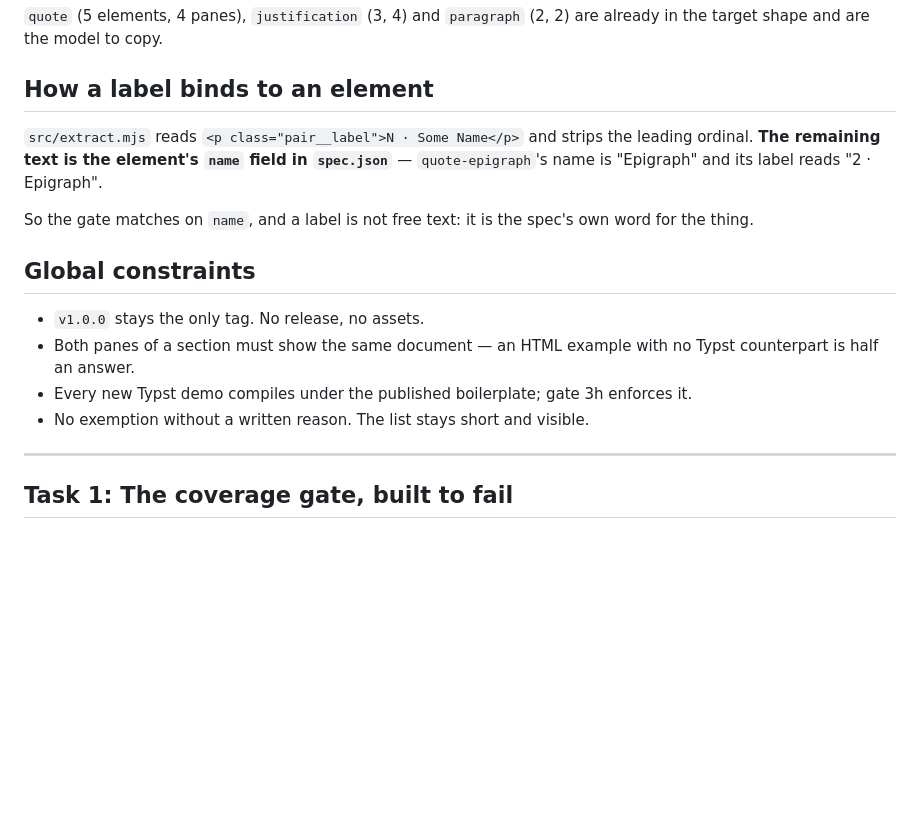
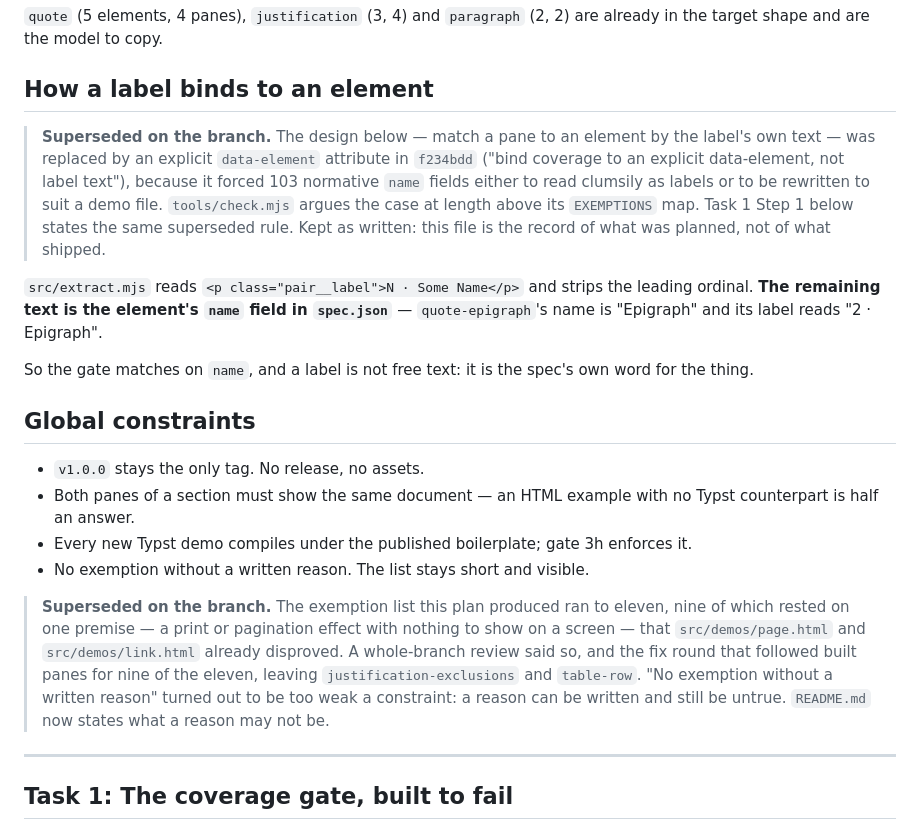
Before and after one commit to adilsoncarvalho/typeset.adilsoncarvalho.com, a Markdown page: docs/plans/2026-09-13-basics-coverage.md, the part around the change. Rendered like a GitHub page; blank space fills up the shorter version.

Commit message:
docs(plans): mark the two rulings the branch went on to replace
The plan is a point-in-time record and stays as written, but it is the
second thing the next reader of this work opens, and two of its rulings
were overtaken on the branch itself: labels bind by an explicit
data-element attribute rather than by matching the spec's `name` field,
and "no exemption without a written reason" proved too weak a constraint
to keep the exemption list honest.

Both are marked where they are stated, pointing at what replaced them.

Co-Authored-By: Claude Opus 5 (1M context) <noreply@anthropic.com>

```diff
--- a/docs/plans/2026-09-13-basics-coverage.md
+++ b/docs/plans/2026-09-13-basics-coverage.md
@@ -55,6 +55,16 @@ already in the target shape and are the model to copy.
 
 ## How a label binds to an element
 
+> **Superseded on the branch.** The design below — match a pane to an element
+> by the label's own text — was replaced by an explicit `data-element`
+> attribute in `f234bdd` ("bind coverage to an explicit data-element, not
+> label text"), because it forced 103 normative `name` fields either to read
+> clumsily as labels or to be rewritten to suit a demo file. `tools/check.mjs`
+> argues the case at length above its `EXEMPTIONS` map. Task 1 Step 1 below
+> states the same superseded rule. Kept as written: this file is the record of
+> what was planned, not of what shipped.
+
+
 `src/extract.mjs` reads `<p class="pair__label">N · Some Name</p>` and strips the
 leading ordinal. **The remaining text is the element's `name` field in
 `spec.json`** — `quote-epigraph`'s name is "Epigraph" and its label reads
@@ -71,6 +81,15 @@ word for the thing.
 - Every new Typst demo compiles under the published boilerplate; gate 3h enforces
   it.
 - No exemption without a written reason. The list stays short and visible.
+
+> **Superseded on the branch.** The exemption list this plan produced ran to
+> eleven, nine of which rested on one premise — a print or pagination effect
+> with nothing to show on a screen — that `src/demos/page.html` and
+> `src/demos/link.html` already disproved. A whole-branch review said so, and
+> the fix round that followed built panes for nine of the eleven, leaving
+> `justification-exclusions` and `table-row`. "No exemption without a written
+> reason" turned out to be too weak a constraint: a reason can be written and
+> still be untrue. `README.md` now states what a reason may not be.
 
 ---
 
```
